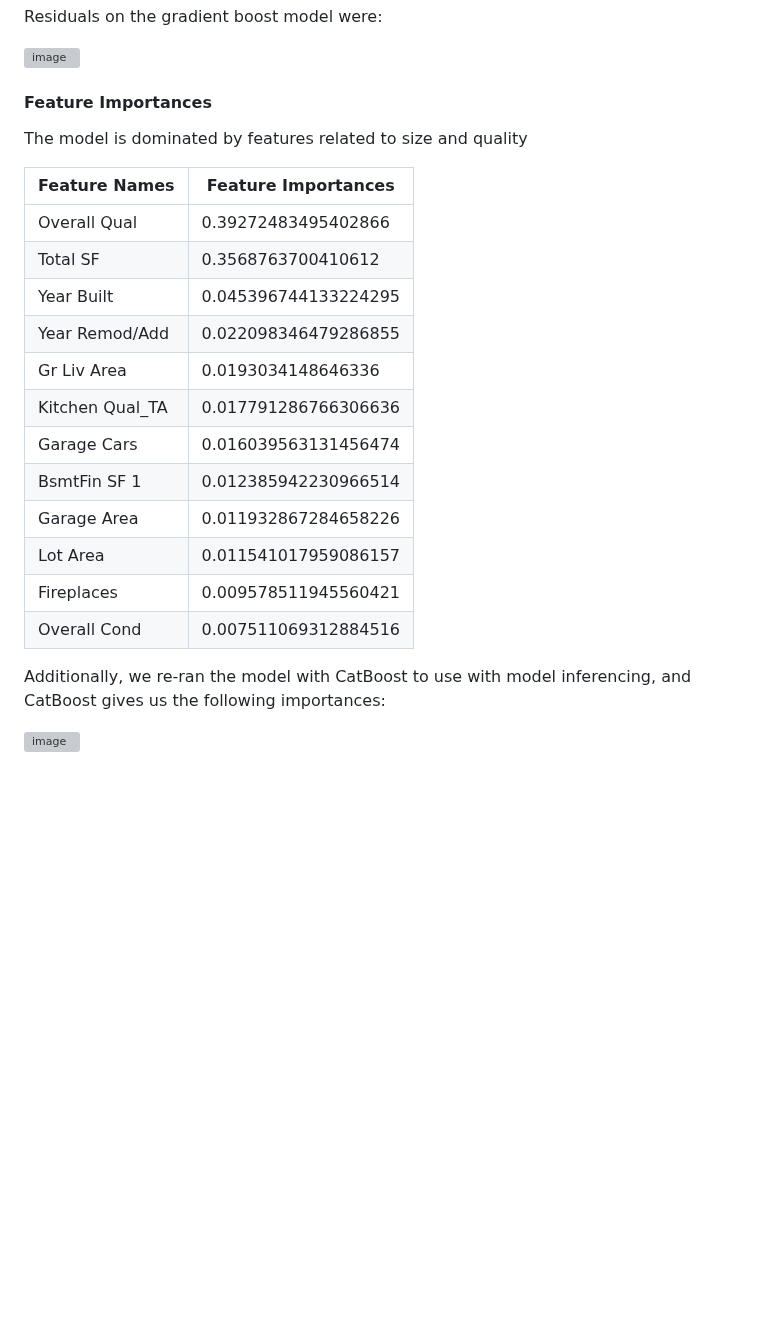
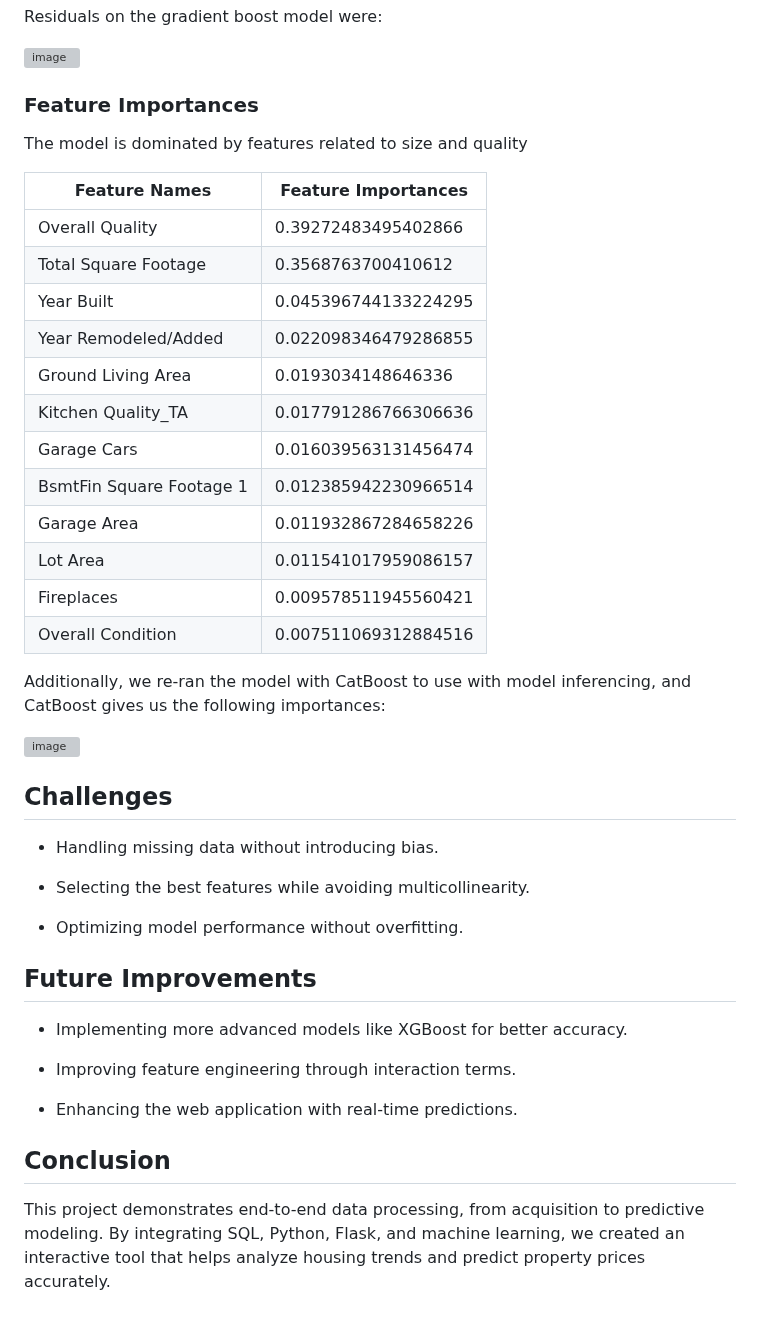
Before and after one commit to jessnguyen9/Ames-Housing-Machine-Learning-Project, a Markdown page: README.md, the part around one of its changes. Rendered like a GitHub page; blank space fills up the shorter version; grey boxes are pictures that could not be loaded.

```diff
--- a/README.md
+++ b/README.md
@@ -106,25 +106,42 @@ Residuals on the gradient boost model were:
 
 ![image](https://github.com/gmitt98/Ames-Housing-ML/assets/11577627/8a3f9b03-0f9f-44ee-a5a5-6c8cc441e5ac)
 
-#### Feature Importances
+### Feature Importances
 
 The model is dominated by features related to size and quality
 
 |Feature Names|Feature Importances|
 |---|---|
-|Overall Qual|0\.39272483495402866|
-|Total SF|0\.3568763700410612|
+|Overall Quality|0\.39272483495402866|
+|Total Square Footage|0\.3568763700410612|
 |Year Built|0\.045396744133224295|
-|Year Remod/Add|0\.022098346479286855|
-|Gr Liv Area|0\.0193034148646336|
-|Kitchen Qual\_TA|0\.017791286766306636|
+|Year Remodeled/Added|0\.022098346479286855|
+|Ground Living Area|0\.0193034148646336|
+|Kitchen Quality\_TA|0\.017791286766306636|
 |Garage Cars|0\.016039563131456474|
-|BsmtFin SF 1|0\.012385942230966514|
+|BsmtFin Square Footage 1|0\.012385942230966514|
 |Garage Area|0\.011932867284658226|
 |Lot Area|0\.011541017959086157|
 |Fireplaces|0\.009578511945560421|
-|Overall Cond|0\.007511069312884516|
+|Overall Condition|0\.007511069312884516|
 
 Additionally, we re-ran the model with CatBoost to use with model inferencing, and CatBoost gives us the following importances:
 
 ![image](https://github.com/gmitt98/Ames-Housing-ML/assets/11577627/87e83e14-2b1e-46a8-ba84-cb8b3da45fd2)
+
+## Challenges
+- Handling missing data without introducing bias.
+
+- Selecting the best features while avoiding multicollinearity.
+
+- Optimizing model performance without overfitting.
+
+## Future Improvements
+- Implementing more advanced models like XGBoost for better accuracy.
+
+- Improving feature engineering through interaction terms.
+
+- Enhancing the web application with real-time predictions.
+
+## Conclusion
+This project demonstrates end-to-end data processing, from acquisition to predictive modeling. By integrating SQL, Python, Flask, and machine learning, we created an interactive tool that helps analyze housing trends and predict property prices accurately.
```
Also changed, not shown: other parts of README.md (+5 -5 lines).
